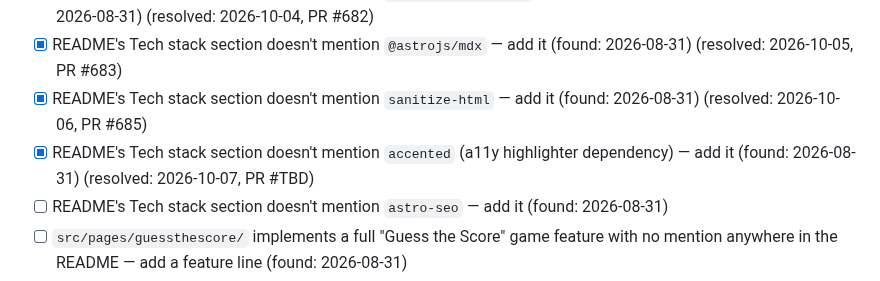
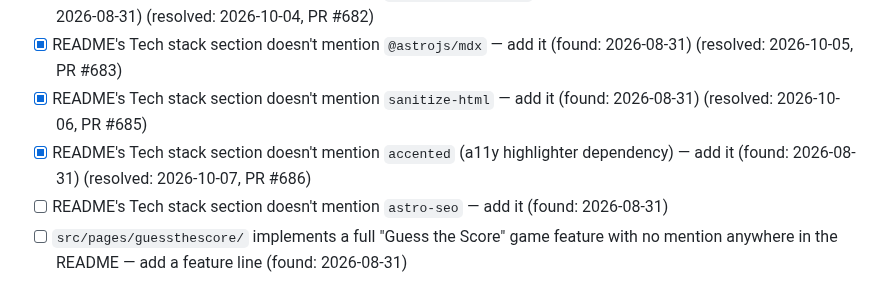
Before and after one commit to jamesthemullet/rdldn, a Markdown page: AUDIT.md, the part around the change. Drawn GitHub-style.

Commit message:
docs: record PR number for resolved AUDIT.md item
Co-Authored-By: Claude Sonnet 5 <noreply@anthropic.com>
Claude-Session: https://claude.ai/code/session_014nmdA8sikEHfSjFdFxHZxp

```diff
--- a/AUDIT.md
+++ b/AUDIT.md
@@ -102,7 +102,7 @@ audit adds new findings to the bottom of each section and leaves checked items a
 - [x] README's Tech stack section doesn't mention `@astrojs/partytown` (third-party script offloading) — add it (found: 2026-08-31) (resolved: 2026-10-04, PR #682)
 - [x] README's Tech stack section doesn't mention `@astrojs/mdx` — add it (found: 2026-08-31) (resolved: 2026-10-05, PR #683)
 - [x] README's Tech stack section doesn't mention `sanitize-html` — add it (found: 2026-08-31) (resolved: 2026-10-06, PR #685)
-- [x] README's Tech stack section doesn't mention `accented` (a11y highlighter dependency) — add it (found: 2026-08-31) (resolved: 2026-10-07, PR #TBD)
+- [x] README's Tech stack section doesn't mention `accented` (a11y highlighter dependency) — add it (found: 2026-08-31) (resolved: 2026-10-07, PR #686)
 - [ ] README's Tech stack section doesn't mention `astro-seo` — add it (found: 2026-08-31)
 - [ ] `src/pages/guessthescore/` implements a full "Guess the Score" game feature with no mention anywhere in the README — add a feature line (found: 2026-08-31)
 - [ ] `src/pages/api/wishlist.ts` / `[slug].ts` implement a wishlist feature not mentioned in the README — add a feature line (found: 2026-08-31)
```
